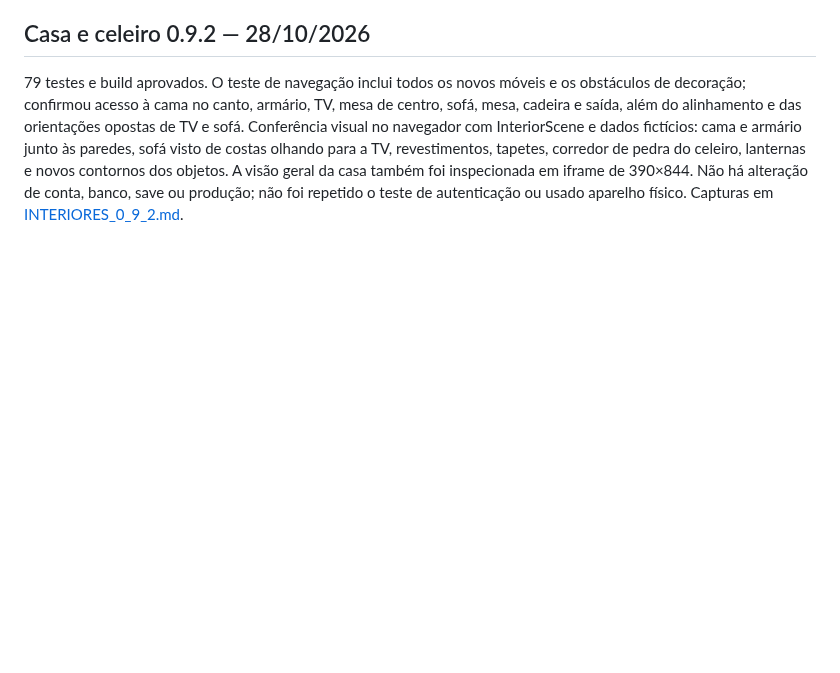
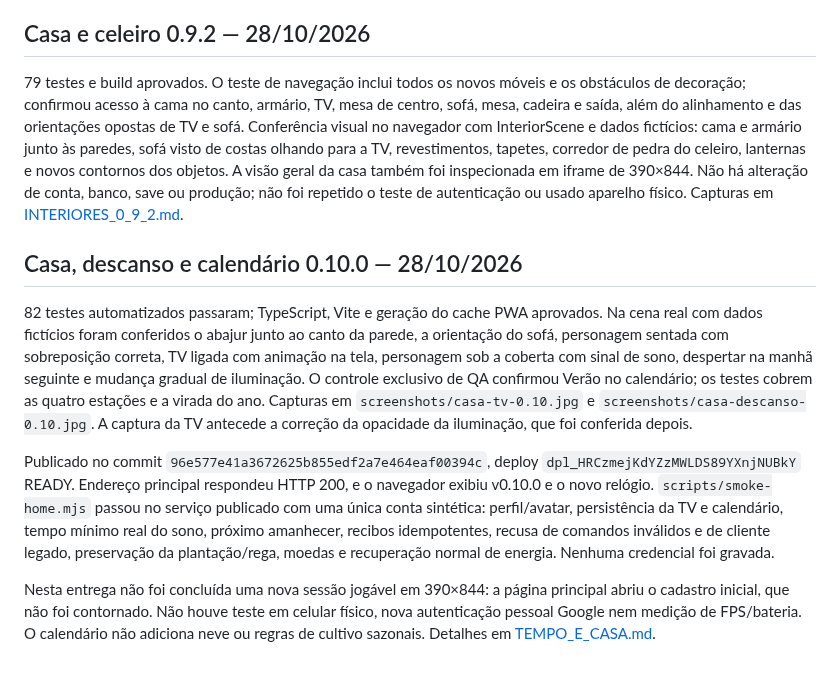
Before and after one commit to owagnerjrr/fazendinha, a Markdown page: docs/VALIDACAO.md, the part around the change. Rendered like a GitHub page; blank space fills up the shorter version.

Commit message:
docs: registrar validação online e imagens da casa 0.10.0

```diff
--- a/docs/VALIDACAO.md
+++ b/docs/VALIDACAO.md
@@ -181,3 +181,12 @@ A animação anterior alternava um único pixel a cada 700 ms. Agora usa inspira
 ## Casa e celeiro 0.9.2 — 28/10/2026
 
 79 testes e build aprovados. O teste de navegação inclui todos os novos móveis e os obstáculos de decoração; confirmou acesso à cama no canto, armário, TV, mesa de centro, sofá, mesa, cadeira e saída, além do alinhamento e das orientações opostas de TV e sofá. Conferência visual no navegador com InteriorScene e dados fictícios: cama e armário junto às paredes, sofá visto de costas olhando para a TV, revestimentos, tapetes, corredor de pedra do celeiro, lanternas e novos contornos dos objetos. A visão geral da casa também foi inspecionada em iframe de 390×844. Não há alteração de conta, banco, save ou produção; não foi repetido o teste de autenticação ou usado aparelho físico. Capturas em [INTERIORES_0_9_2.md](INTERIORES_0_9_2.md).
+
+
+## Casa, descanso e calendário 0.10.0 — 28/10/2026
+
+82 testes automatizados passaram; TypeScript, Vite e geração do cache PWA aprovados. Na cena real com dados fictícios foram conferidos o abajur junto ao canto da parede, a orientação do sofá, personagem sentada com sobreposição correta, TV ligada com animação na tela, personagem sob a coberta com sinal de sono, despertar na manhã seguinte e mudança gradual de iluminação. O controle exclusivo de QA confirmou Verão no calendário; os testes cobrem as quatro estações e a virada do ano. Capturas em `screenshots/casa-tv-0.10.jpg` e `screenshots/casa-descanso-0.10.jpg`. A captura da TV antecede a correção da opacidade da iluminação, que foi conferida depois.
+
+Publicado no commit `96e577e41a3672625b855edf2a7e464eaf00394c`, deploy `dpl_HRCzmejKdYZzMWLDS89YXnjNUBkY` READY. Endereço principal respondeu HTTP 200, e o navegador exibiu v0.10.0 e o novo relógio. `scripts/smoke-home.mjs` passou no serviço publicado com uma única conta sintética: perfil/avatar, persistência da TV e calendário, tempo mínimo real do sono, próximo amanhecer, recibos idempotentes, recusa de comandos inválidos e de cliente legado, preservação da plantação/rega, moedas e recuperação normal de energia. Nenhuma credencial foi gravada.
+
+Nesta entrega não foi concluída uma nova sessão jogável em 390×844: a página principal abriu o cadastro inicial, que não foi contornado. Não houve teste em celular físico, nova autenticação pessoal Google nem medição de FPS/bateria. O calendário não adiciona neve ou regras de cultivo sazonais. Detalhes em [TEMPO_E_CASA.md](TEMPO_E_CASA.md).
```
Also changed, not shown: docs/screenshots/casa-descanso-0.10.jpg (added), docs/screenshots/casa-tv-0.10.jpg (added).
